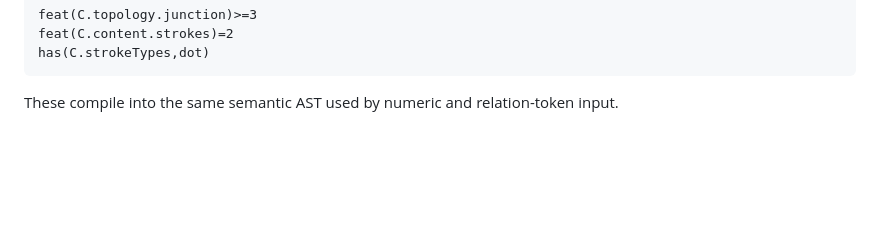
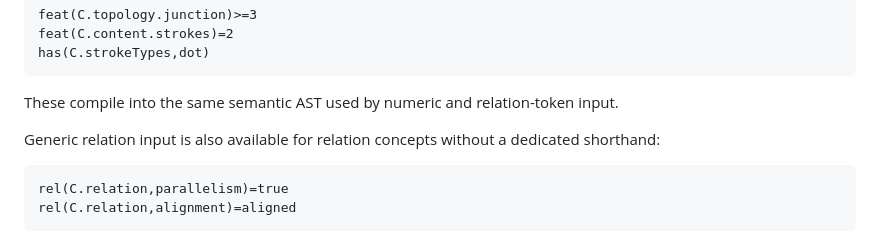
Before and after one commit to redsonvietnam/hanshape, a Markdown page: README.md, the part around the change. Drawn GitHub-style; blank space fills up the shorter version.

Commit message:
docs: expose generic relation token examples

````diff
--- a/README.md
+++ b/README.md
@@ -129,3 +129,10 @@ has(C.strokeTypes,dot)
 ```
 
 These compile into the same semantic AST used by numeric and relation-token input.
+
+Generic relation input is also available for relation concepts without a dedicated shorthand:
+
+```text
+rel(C.relation,parallelism)=true
+rel(C.relation,alignment)=aligned
+```
````
